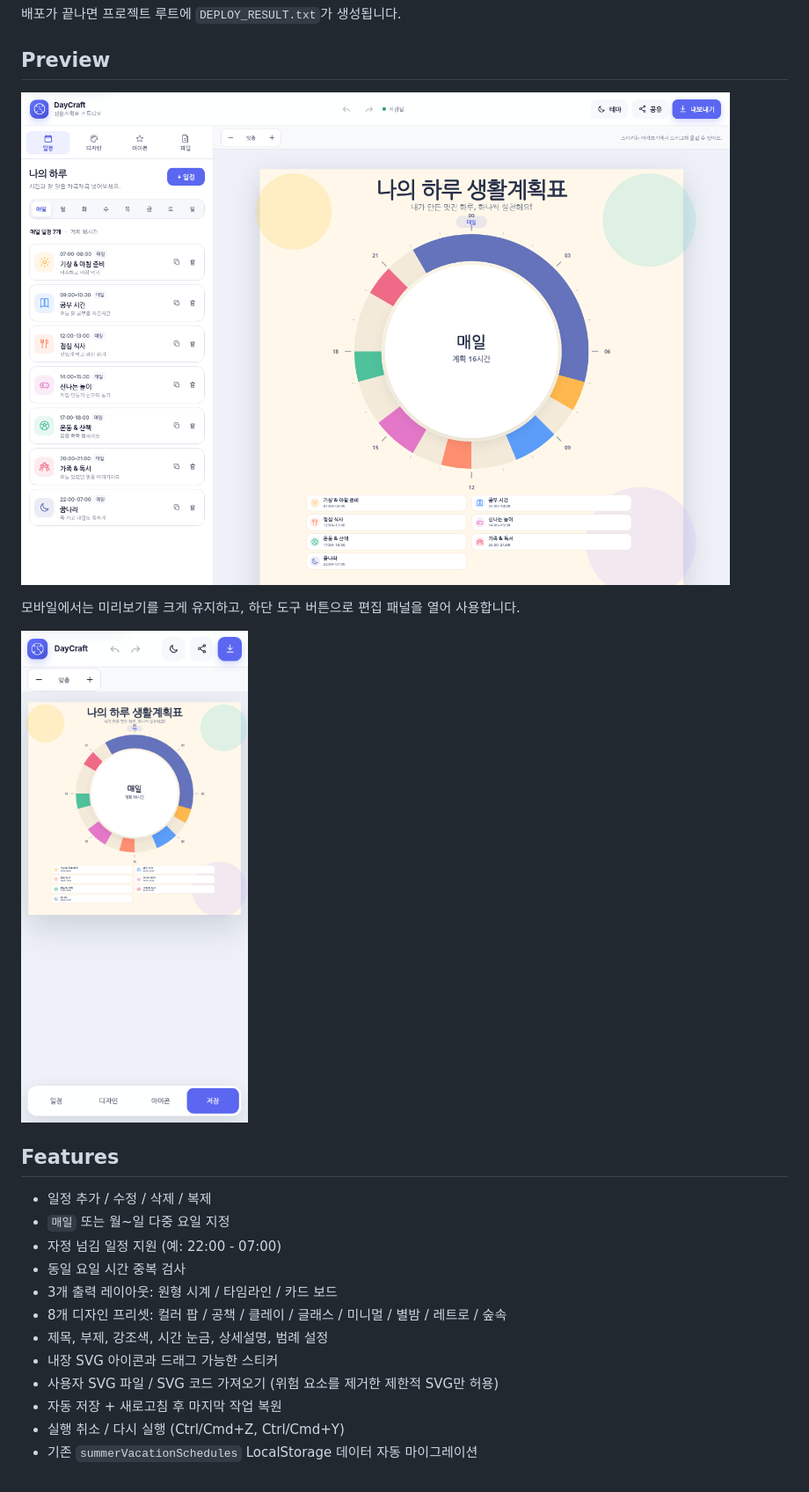
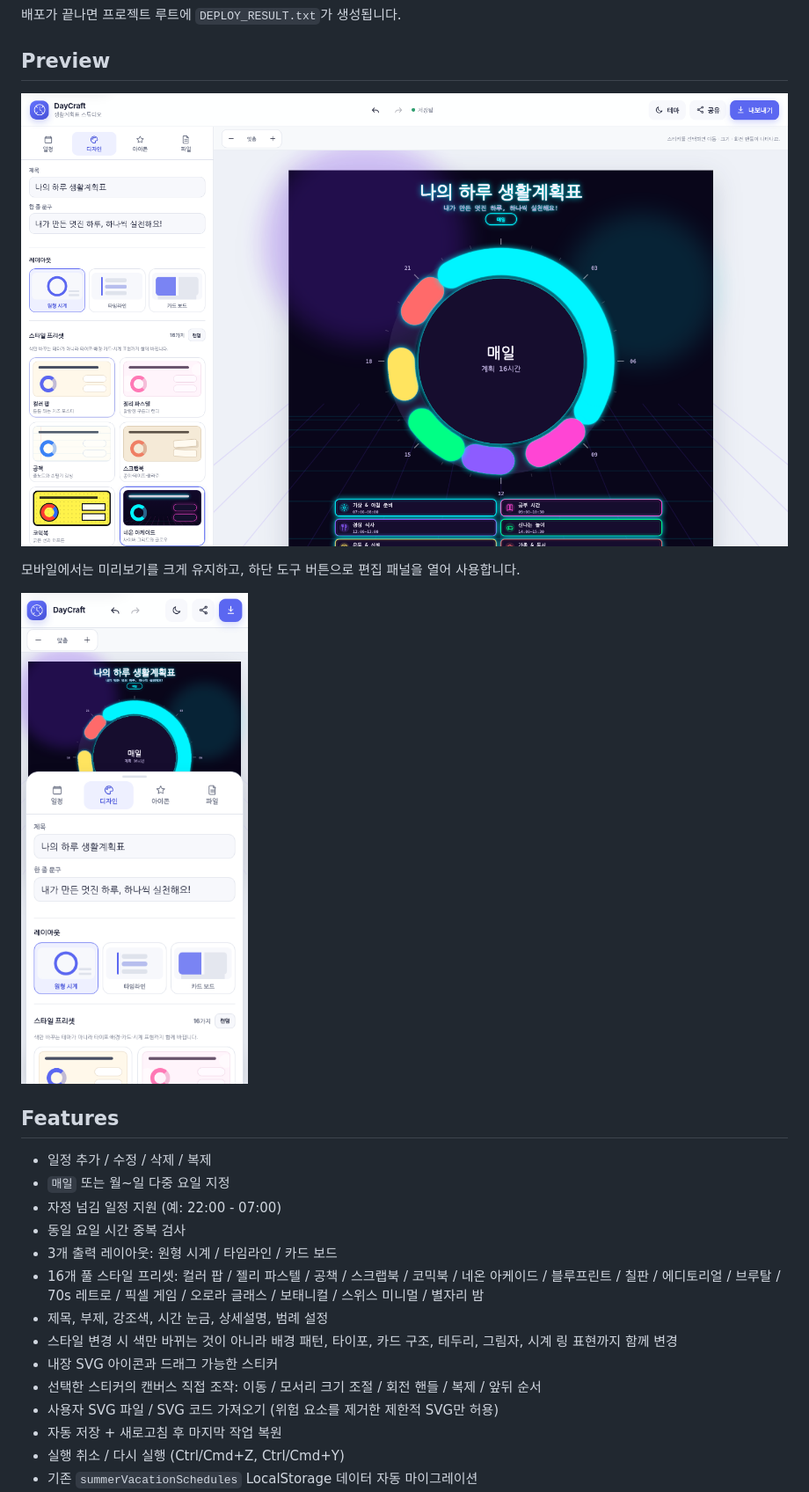
Before and after one commit to ko9ma7/daycraft-planner, a Markdown page: README.md, the part around one of its changes. Shown at 88% size. Drawn GitHub-style; pictures changed too: screenshots/desktop.png, screenshots/mobile.png.

```diff
--- a/README.md
+++ b/README.md
@@ -48,9 +48,11 @@ GitHub Pages: https://ko9ma7.github.io/daycraft-planner/
 - 자정 넘김 일정 지원 (예: 22:00 - 07:00)
 - 동일 요일 시간 중복 검사
 - 3개 출력 레이아웃: 원형 시계 / 타임라인 / 카드 보드
-- 8개 디자인 프리셋: 컬러 팝 / 공책 / 클레이 / 글래스 / 미니멀 / 별밤 / 레트로 / 숲속
+- 16개 풀 스타일 프리셋: 컬러 팝 / 젤리 파스텔 / 공책 / 스크랩북 / 코믹북 / 네온 아케이드 / 블루프린트 / 칠판 / 에디토리얼 / 브루탈 / 70s 레트로 / 픽셀 게임 / 오로라 글래스 / 보태니컬 / 스위스 미니멀 / 별자리 밤
 - 제목, 부제, 강조색, 시간 눈금, 상세설명, 범례 설정
+- 스타일 변경 시 색만 바뀌는 것이 아니라 배경 패턴, 타이포, 카드 구조, 테두리, 그림자, 시계 링 표현까지 함께 변경
 - 내장 SVG 아이콘과 드래그 가능한 스티커
+- 선택한 스티커의 캔버스 직접 조작: 이동 / 모서리 크기 조절 / 회전 핸들 / 복제 / 앞뒤 순서
 - 사용자 SVG 파일 / SVG 코드 가져오기 (위험 요소를 제거한 제한적 SVG만 허용)
 - 자동 저장 + 새로고침 후 마지막 작업 복원
 - 실행 취소 / 다시 실행 (Ctrl/Cmd+Z, Ctrl/Cmd+Y)
```
Also changed, not shown: other parts of README.md (+4 -0 lines), 7 other files.
